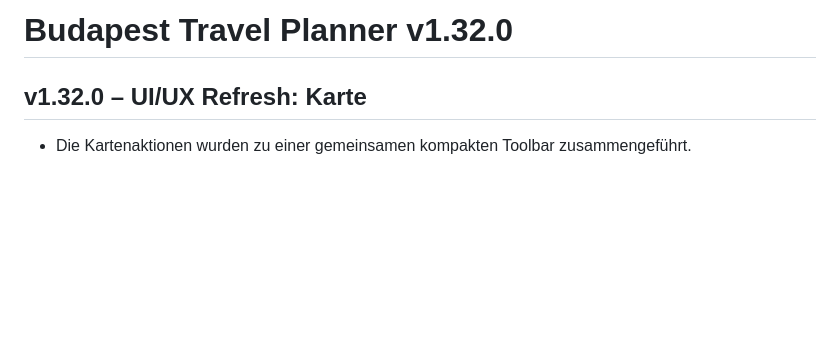
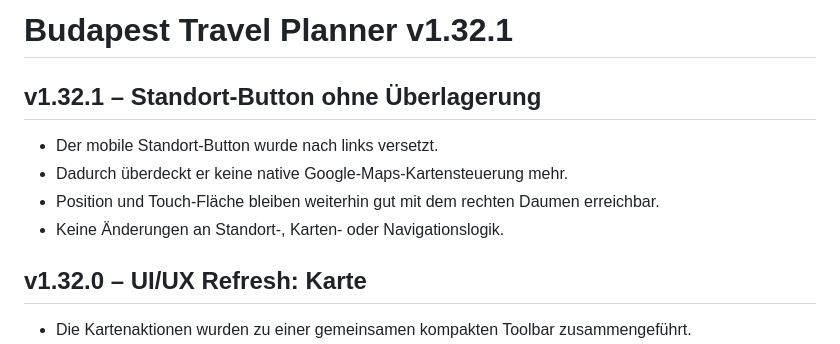
Before and after one commit to Tbischoff/Budapest_10_2026, a Markdown page: README.md, the part around the change. Rendered like a GitHub page; blank space fills up the shorter version.

Commit message:
v1.32.1 Standort Fix dokumentieren

```diff
--- a/README.md
+++ b/README.md
@@ -1,4 +1,11 @@
-# Budapest Travel Planner v1.32.0
+# Budapest Travel Planner v1.32.1
+
+## v1.32.1 – Standort-Button ohne Überlagerung
+
+- Der mobile Standort-Button wurde nach links versetzt.
+- Dadurch überdeckt er keine native Google-Maps-Kartensteuerung mehr.
+- Position und Touch-Fläche bleiben weiterhin gut mit dem rechten Daumen erreichbar.
+- Keine Änderungen an Standort-, Karten- oder Navigationslogik.
 
 ## v1.32.0 – UI/UX Refresh: Karte
 
```
